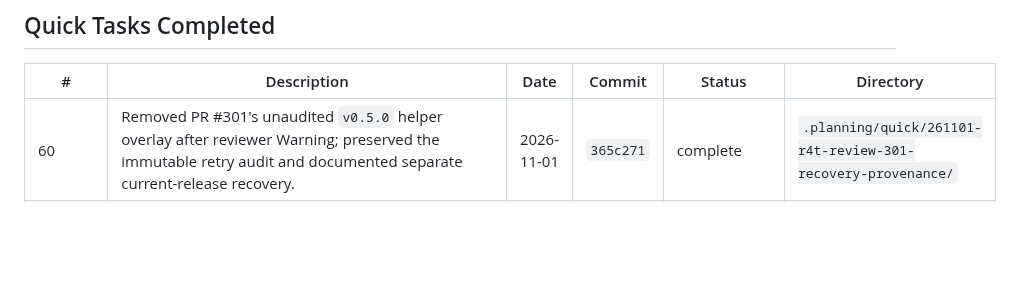
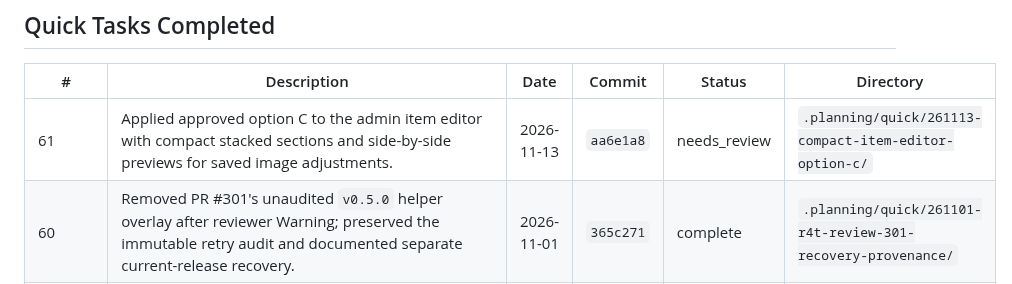
Before and after one commit to jetsaredim/autographs, a Markdown page: .planning/STATE.md, the part around the change. Rendered like a GitHub page; blank space fills up the shorter version.

Commit message:
docs: record compact item editor quick task

```diff
--- a/.planning/STATE.md
+++ b/.planning/STATE.md
@@ -205,6 +205,7 @@ Resume file: None
 
 | # | Description | Date | Commit | Status | Directory |
 | --- | ------------- | ------ | -------- | -------- | ----------- |
+| 61 | Applied approved option C to the admin item editor with compact stacked sections and side-by-side previews for saved image adjustments. | 2026-11-13 | `aa6e1a8` | needs_review | `.planning/quick/261113-compact-item-editor-option-c/` |
 | 60 | Removed PR #301's unaudited `v0.5.0` helper overlay after reviewer Warning; preserved the immutable retry audit and documented separate current-release recovery. | 2026-11-01 | `365c271` | complete | `.planning/quick/261101-r4t-review-301-recovery-provenance/` |
 | 59 | Corrected first-cutover provenance when older manifests reuse media already verified by `current`; added a hash-pinned `v0.5.0` retry helper override. | 2026-11-01 | `f57b0eb` | complete | `.planning/quick/261101-mx1-current-media-provenance/` |
 | 58 | Automate the live Caddy publish freeze in the production preflight and verify it before replacing the controller. The existing `v0.5.0` tag still requires a one-time manual gate for recovery. | 2026-11-01 | `6fddb5c` | complete | `.planning/quick/261101-m4i-automate-publish-freeze/` |
```
Also changed, not shown: 2 other files.
